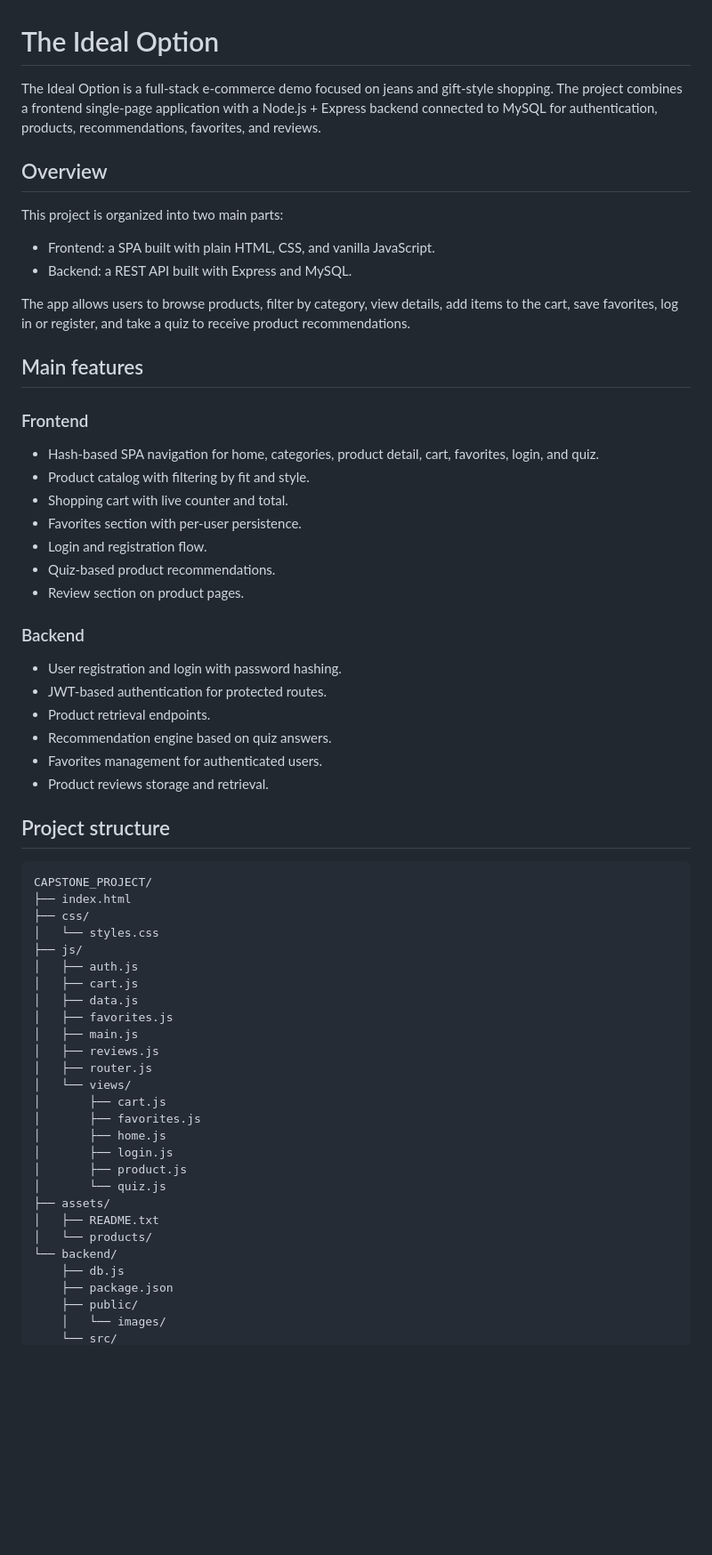
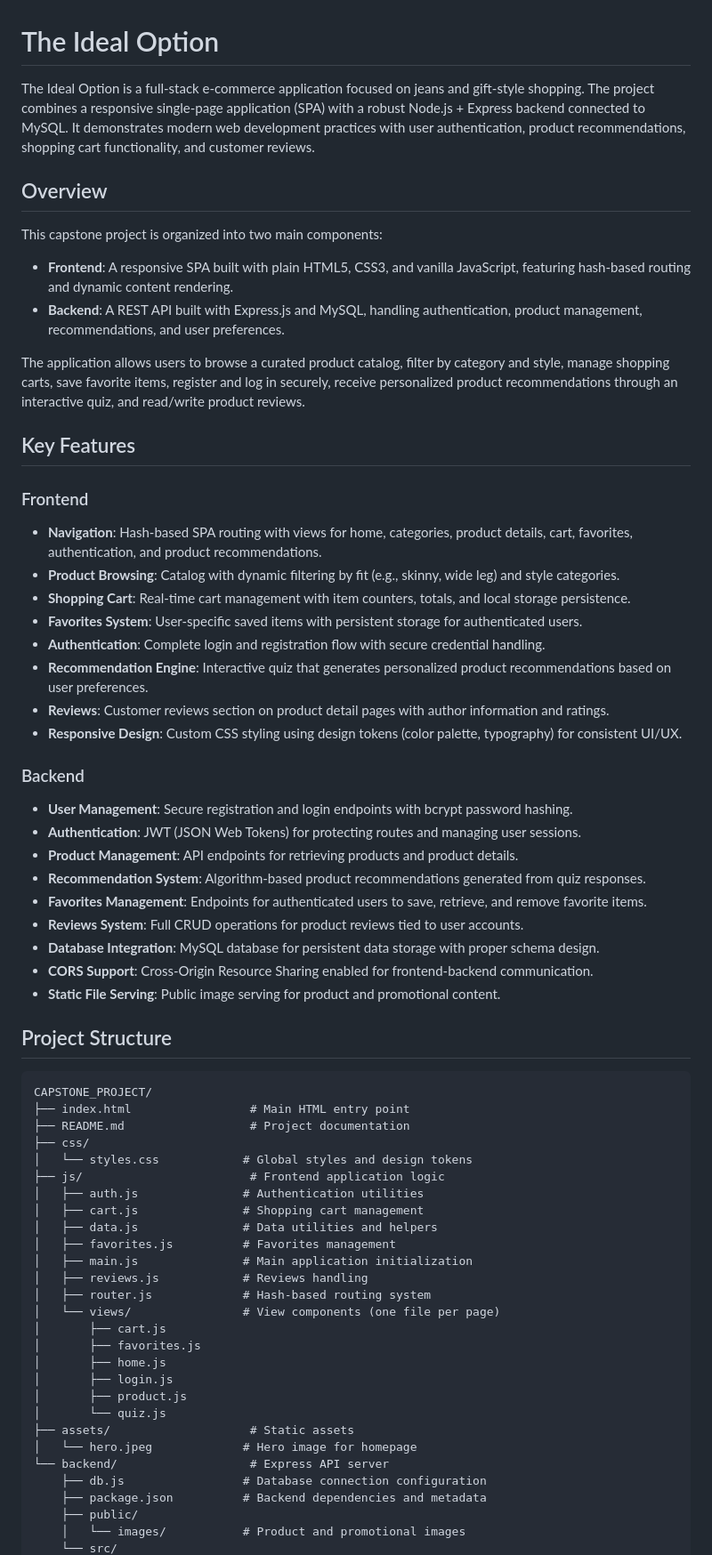
Before and after one commit to juanvargasviloria2507-gif/CAPSTONE-PROJECT, a Markdown page: README.md, the part around one of its changes. Shown at 89% size. GitHub-like rendering; blank space fills up the shorter version.

Commit message:
The README.md file is being updated.

````diff
--- a/README.md
+++ b/README.md
@@ -1,63 +1,67 @@
 # The Ideal Option
 
-The Ideal Option is a full-stack e-commerce demo focused on jeans and gift-style shopping. The project combines a frontend single-page application with a Node.js + Express backend connected to MySQL for authentication, products, recommendations, favorites, and reviews.
+The Ideal Option is a full-stack e-commerce application focused on jeans and gift-style shopping. The project combines a responsive single-page application (SPA) with a robust Node.js + Express backend connected to MySQL. It demonstrates modern web development practices with user authentication, product recommendations, shopping cart functionality, and customer reviews.
 
 ## Overview
 
-This project is organized into two main parts:
+This capstone project is organized into two main components:
 
-- Frontend: a SPA built with plain HTML, CSS, and vanilla JavaScript.
-- Backend: a REST API built with Express and MySQL.
+- **Frontend**: A responsive SPA built with plain HTML5, CSS3, and vanilla JavaScript, featuring hash-based routing and dynamic content rendering.
+- **Backend**: A REST API built with Express.js and MySQL, handling authentication, product management, recommendations, and user preferences.
 
-The app allows users to browse products, filter by category, view details, add items to the cart, save favorites, log in or register, and take a quiz to receive product recommendations.
+The application allows users to browse a curated product catalog, filter by category and style, manage shopping carts, save favorite items, register and log in securely, receive personalized product recommendations through an interactive quiz, and read/write product reviews.
 
-## Main features
+## Key Features
 
 ### Frontend
-- Hash-based SPA navigation for home, categories, product detail, cart, favorites, login, and quiz.
-- Product catalog with filtering by fit and style.
-- Shopping cart with live counter and total.
-- Favorites section with per-user persistence.
-- Login and registration flow.
-- Quiz-based product recommendations.
-- Review section on product pages.
+- **Navigation**: Hash-based SPA routing with views for home, categories, product details, cart, favorites, authentication, and product recommendations.
+- **Product Browsing**: Catalog with dynamic filtering by fit (e.g., skinny, wide leg) and style categories.
+- **Shopping Cart**: Real-time cart management with item counters, totals, and local storage persistence.
+- **Favorites System**: User-specific saved items with persistent storage for authenticated users.
+- **Authentication**: Complete login and registration flow with secure credential handling.
+- **Recommendation Engine**: Interactive quiz that generates personalized product recommendations based on user preferences.
+- **Reviews**: Customer reviews section on product detail pages with author information and ratings.
+- **Responsive Design**: Custom CSS styling using design tokens (color palette, typography) for consistent UI/UX.
 
 ### Backend
-- User registration and login with password hashing.
-- JWT-based authentication for protected routes.
-- Product retrieval endpoints.
-- Recommendation engine based on quiz answers.
-- Favorites management for authenticated users.
-- Product reviews storage and retrieval.
+- **User Management**: Secure registration and login endpoints with bcrypt password hashing.
+- **Authentication**: JWT (JSON Web Tokens) for protecting routes and managing user sessions.
+- **Product Management**: API endpoints for retrieving products and product details.
+- **Recommendation System**: Algorithm-based product recommendations generated from quiz responses.
+- **Favorites Management**: Endpoints for authenticated users to save, retrieve, and remove favorite items.
+- **Reviews System**: Full CRUD operations for product reviews tied to user accounts.
+- **Database Integration**: MySQL database for persistent data storage with proper schema design.
+- **CORS Support**: Cross-Origin Resource Sharing enabled for frontend-backend communication.
+- **Static File Serving**: Public image serving for product and promotional content.
 
-## Project structure
+## Project Structure
 
-```text
+```
 CAPSTONE_PROJECT/
-├── index.html
+├── index.html                 # Main HTML entry point
+├── README.md                  # Project documentation
 ├── css/
-│   └── styles.css
-├── js/
-│   ├── auth.js
-│   ├── cart.js
-│   ├── data.js
-│   ├── favorites.js
-│   ├── main.js
-│   ├── reviews.js
-│   ├── router.js
-│   └── views/
+│   └── styles.css            # Global styles and design tokens
+├── js/                        # Frontend application logic
+│   ├── auth.js               # Authentication utilities
+│   ├── cart.js               # Shopping cart management
+│   ├── data.js               # Data utilities and helpers
+│   ├── favorites.js          # Favorites management
+│   ├── main.js               # Main application initialization
+│   ├── reviews.js            # Reviews handling
+│   ├── router.js             # Hash-based routing system
+│   └── views/                # View components (one file per page)
 │       ├── cart.js
 │       ├── favorites.js
 │       ├── home.js
 │       ├── login.js
 │       ├── product.js
 │       └── quiz.js
-├── assets/
-│   ├── README.txt
-│   └── products/
-└── backend/
-    ├── db.js
-    ├── package.json
+├── assets/                    # Static assets
+│   └── hero.jpeg             # Hero image for homepage
+└── backend/                   # Express API server
+    ├── db.js                 # Database connection configuration
+    ├── package.json          # Backend dependencies and metadata
     ├── public/
-    │   └── images/
+    │   └── images/           # Product and promotional images
     └── src/
````
Also changed, not shown: other parts of README.md (+123 -24 lines).
